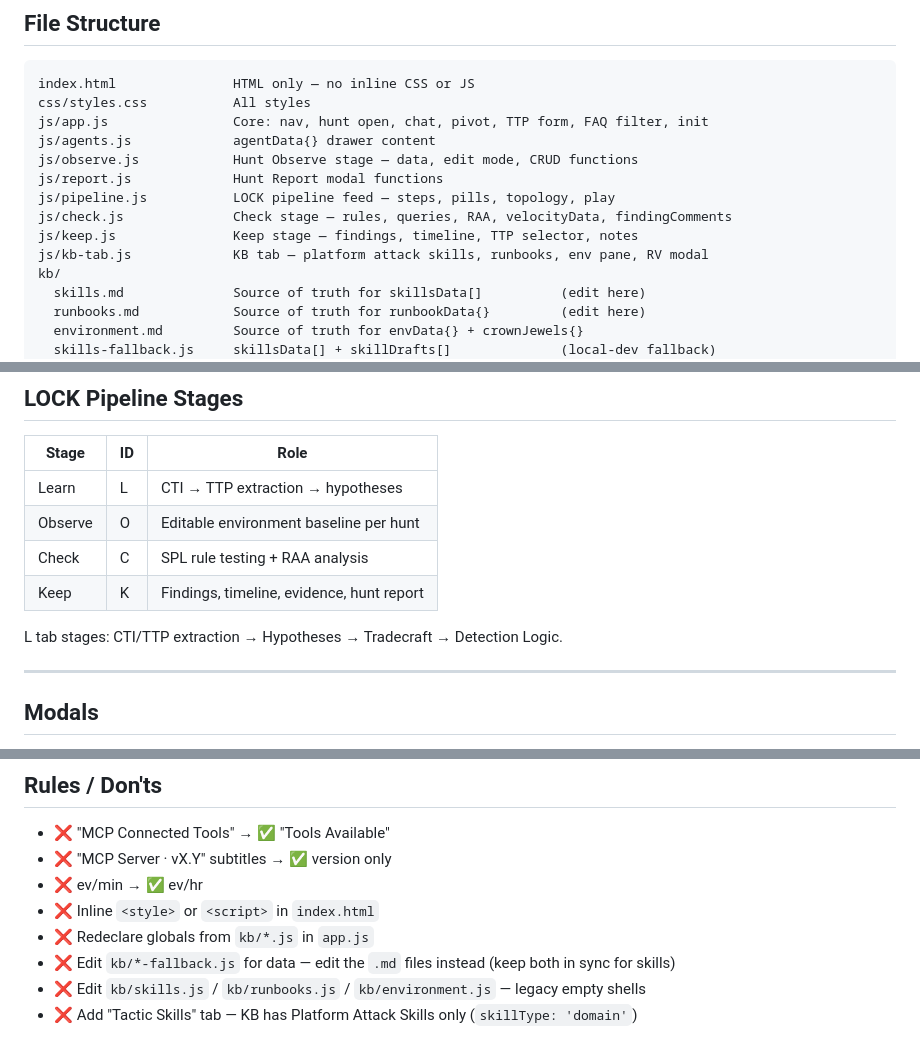
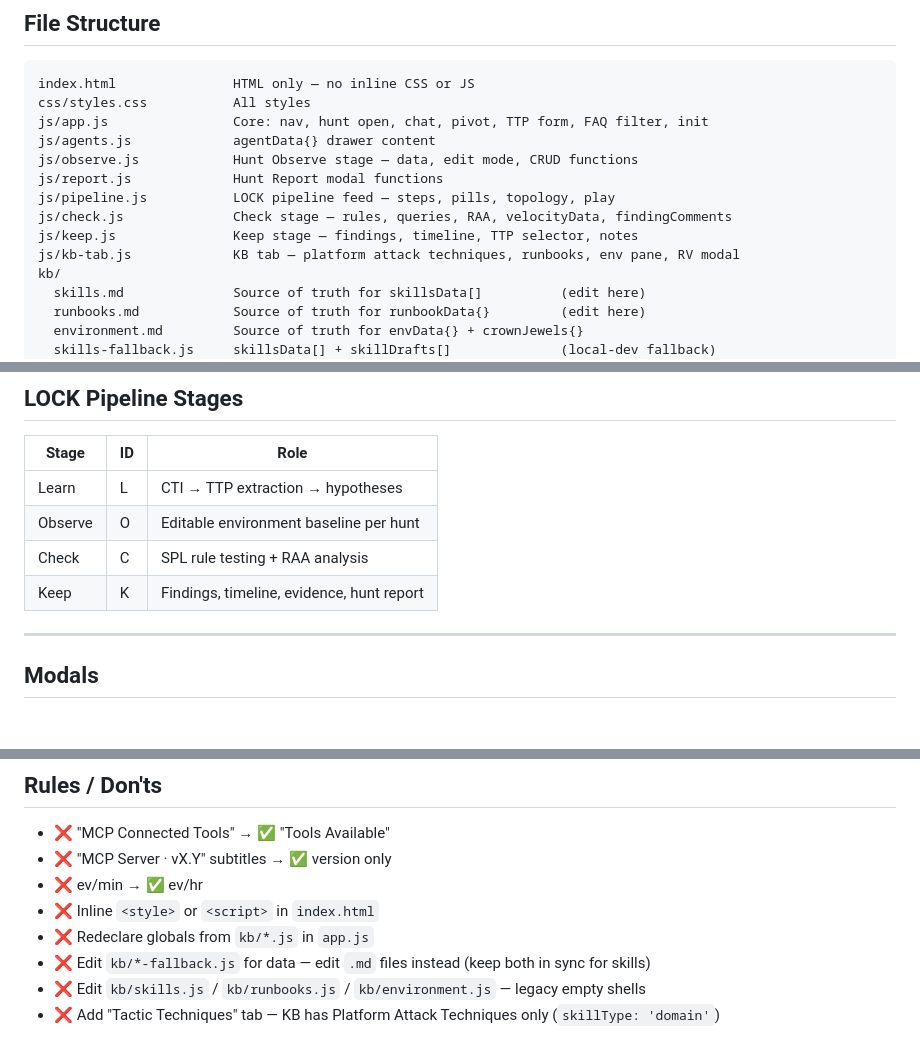
Before and after one commit to nicholas-wan/th_agent, a Markdown page: README.md, 3 parts joined by grey strips. Drawn GitHub-style; blank space fills up the shorter version.

```diff
--- a/README.md
+++ b/README.md
@@ -12,7 +12,7 @@ js/report.js             Hunt Report modal functions
 js/pipeline.js           LOCK pipeline feed — steps, pills, topology, play
 js/check.js              Check stage — rules, queries, RAA, velocityData, findingComments
 js/keep.js               Keep stage — findings, timeline, TTP selector, notes
-js/kb-tab.js             KB tab — platform attack skills, runbooks, env pane, RV modal
+js/kb-tab.js             KB tab — platform attack techniques, runbooks, env pane, RV modal
 kb/
   skills.md              Source of truth for skillsData[]          (edit here)
   runbooks.md            Source of truth for runbookData{}         (edit here)
@@ -137,8 +137,6 @@ Learn sidebar and Observe panel both show these — keep in sync. Adding a tool:
 | Check | C | SPL rule testing + RAA analysis |
 | Keep | K | Findings, timeline, evidence, hunt report |
 
-L tab stages: CTI/TTP extraction → Hypotheses → Tradecraft → Detection Logic.
-
 ---
 
 ## Modals
@@ -154,6 +152,6 @@ Open/close: `el.classList.add/remove('open')`. IDs: `history-overlay` `report-ov
 - ❌ ev/min → ✅ ev/hr
 - ❌ Inline `<style>` or `<script>` in `index.html`
 - ❌ Redeclare globals from `kb/*.js` in `app.js`
-- ❌ Edit `kb/*-fallback.js` for data — edit the `.md` files instead (keep both in sync for skills)
+- ❌ Edit `kb/*-fallback.js` for data — edit `.md` files instead (keep both in sync for skills)
 - ❌ Edit `kb/skills.js` / `kb/runbooks.js` / `kb/environment.js` — legacy empty shells
-- ❌ Add "Tactic Skills" tab — KB has Platform Attack Skills only (`skillType: 'domain'`)
+- ❌ Add "Tactic Techniques" tab — KB has Platform Attack Techniques only (`skillType: 'domain'`)
```
Also changed, not shown: other parts of README.md (+6 -6 lines).
